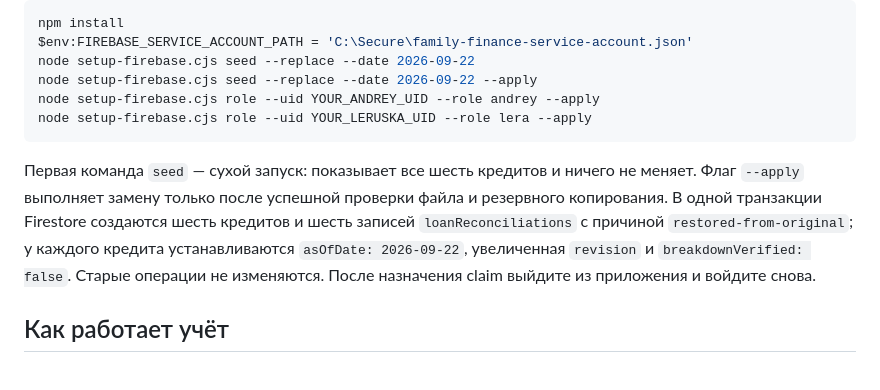
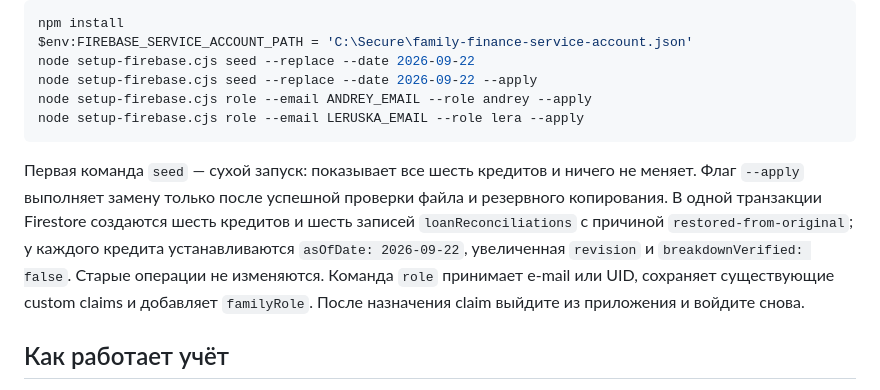
Before and after one commit to Baron6775/family-finance, a Markdown page: README.md, the part around the change. Drawn GitHub-style.

Commit message:
Allow Firebase role assignment by email

````diff
--- a/README.md
+++ b/README.md
@@ -31,11 +31,11 @@ npm install
 $env:FIREBASE_SERVICE_ACCOUNT_PATH = 'C:\Secure\family-finance-service-account.json'
 node setup-firebase.cjs seed --replace --date 2026-09-22
 node setup-firebase.cjs seed --replace --date 2026-09-22 --apply
-node setup-firebase.cjs role --uid YOUR_ANDREY_UID --role andrey --apply
-node setup-firebase.cjs role --uid YOUR_LERUSKA_UID --role lera --apply
+node setup-firebase.cjs role --email ANDREY_EMAIL --role andrey --apply
+node setup-firebase.cjs role --email LERUSKA_EMAIL --role lera --apply
 ```
 
-Первая команда `seed` — сухой запуск: показывает все шесть кредитов и ничего не меняет. Флаг `--apply` выполняет замену только после успешной проверки файла и резервного копирования. В одной транзакции Firestore создаются шесть кредитов и шесть записей `loanReconciliations` с причиной `restored-from-original`; у каждого кредита устанавливаются `asOfDate: 2026-09-22`, увеличенная `revision` и `breakdownVerified: false`. Старые операции не изменяются. После назначения claim выйдите из приложения и войдите снова.
+Первая команда `seed` — сухой запуск: показывает все шесть кредитов и ничего не меняет. Флаг `--apply` выполняет замену только после успешной проверки файла и резервного копирования. В одной транзакции Firestore создаются шесть кредитов и шесть записей `loanReconciliations` с причиной `restored-from-original`; у каждого кредита устанавливаются `asOfDate: 2026-09-22`, увеличенная `revision` и `breakdownVerified: false`. Старые операции не изменяются. Команда `role` принимает e-mail или UID, сохраняет существующие custom claims и добавляет `familyRole`. После назначения claim выйдите из приложения и войдите снова.
 
 ## Как работает учёт
 
````
